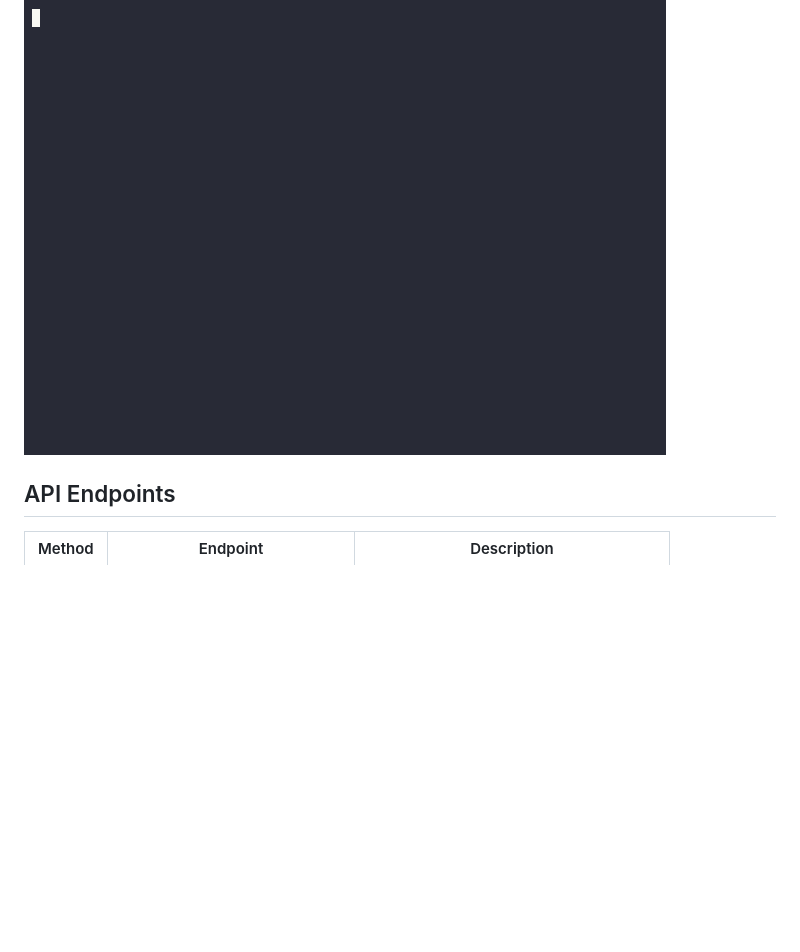
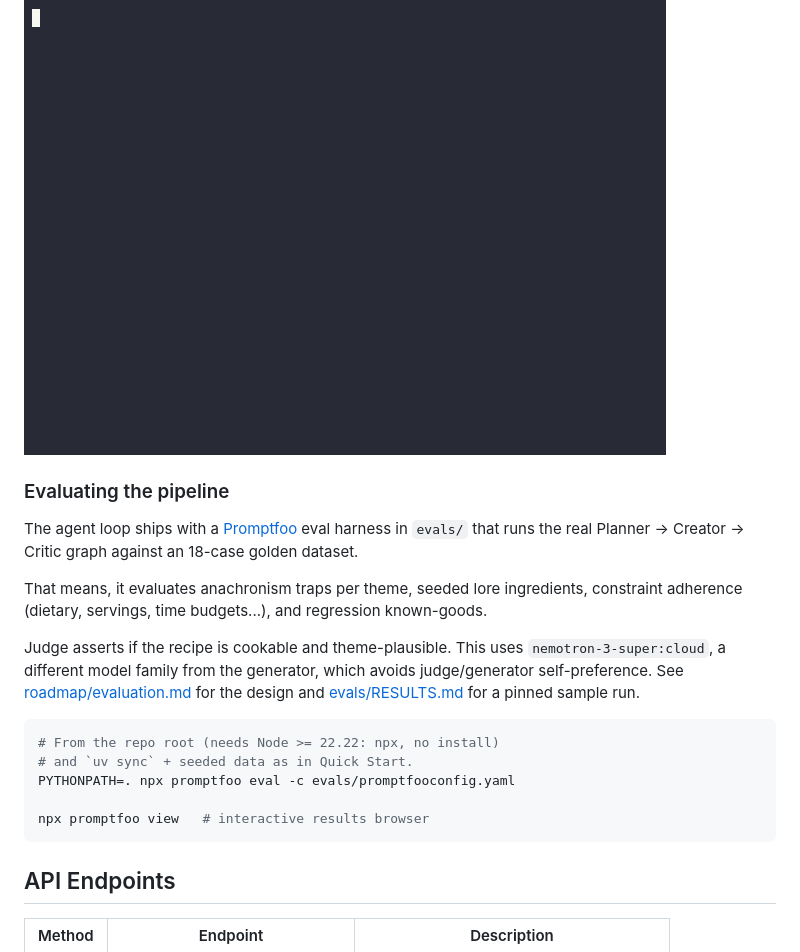
Before and after one commit to jcanosan/Guzzlers-n-Dragons, a Markdown page: README.md, the part around the change. Rendered like a GitHub page; blank space fills up the shorter version.

Commit message:
docs(evals): add Phase 3 eval docs and sample results
Add 'Evaluating the pipeline' section to README, pinned sample
eval run in evals/RESULTS.md, and update roadmap/evaluation.md
with Phase 3 status.

````diff
--- a/README.md
+++ b/README.md
@@ -116,6 +116,28 @@ PYTHONPATH=. uv run python scripts/demo.py --ingredient "spice melange" --theme
 [Sample output](examples/demo-output.txt):
 ![Example demo run](examples/demo.gif)
 
+### Evaluating the pipeline
+
+The agent loop ships with a [Promptfoo](https://promptfoo.dev) eval harness in
+`evals/` that runs the real Planner → Creator → Critic graph against an 18-case golden dataset.
+
+That means, it evaluates anachronism traps per theme, seeded lore ingredients, constraint adherence (dietary, servings, time budgets...), and regression
+known-goods.
+
+Judge asserts if the recipe is cookable and theme-plausible. This uses
+`nemotron-3-super:cloud`, a different model family from the generator,
+which avoids judge/generator self-preference. See
+[roadmap/evaluation.md](roadmap/evaluation.md) for the design and
+[evals/RESULTS.md](evals/RESULTS.md) for a pinned sample run.
+
+```bash
+# From the repo root (needs Node >= 22.22: npx, no install)
+# and `uv sync` + seeded data as in Quick Start.
+PYTHONPATH=. npx promptfoo eval -c evals/promptfooconfig.yaml
+
+npx promptfoo view   # interactive results browser
+```
+
 ## API Endpoints
 
 | Method | Endpoint                      | Description                                |
````
Also changed, not shown: evals/RESULTS.md (added, +30 -0 lines), roadmap/evaluation.md (+16 -12 lines).
